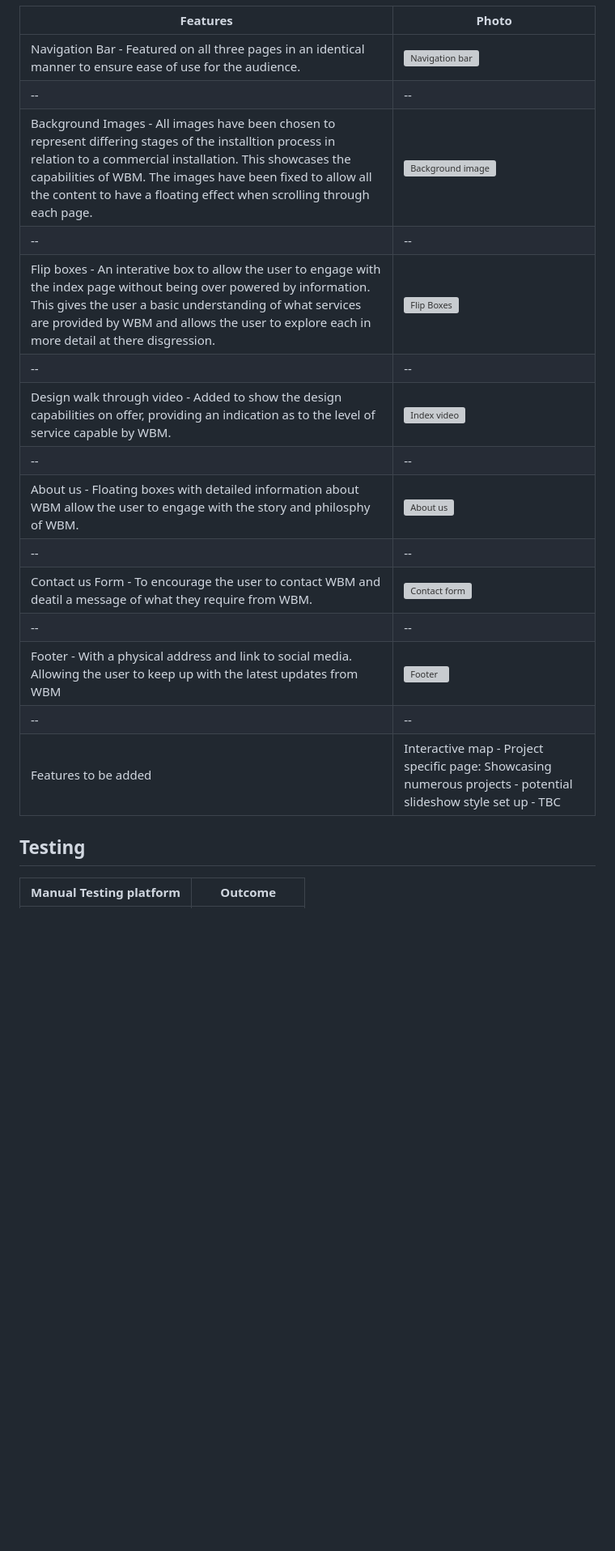
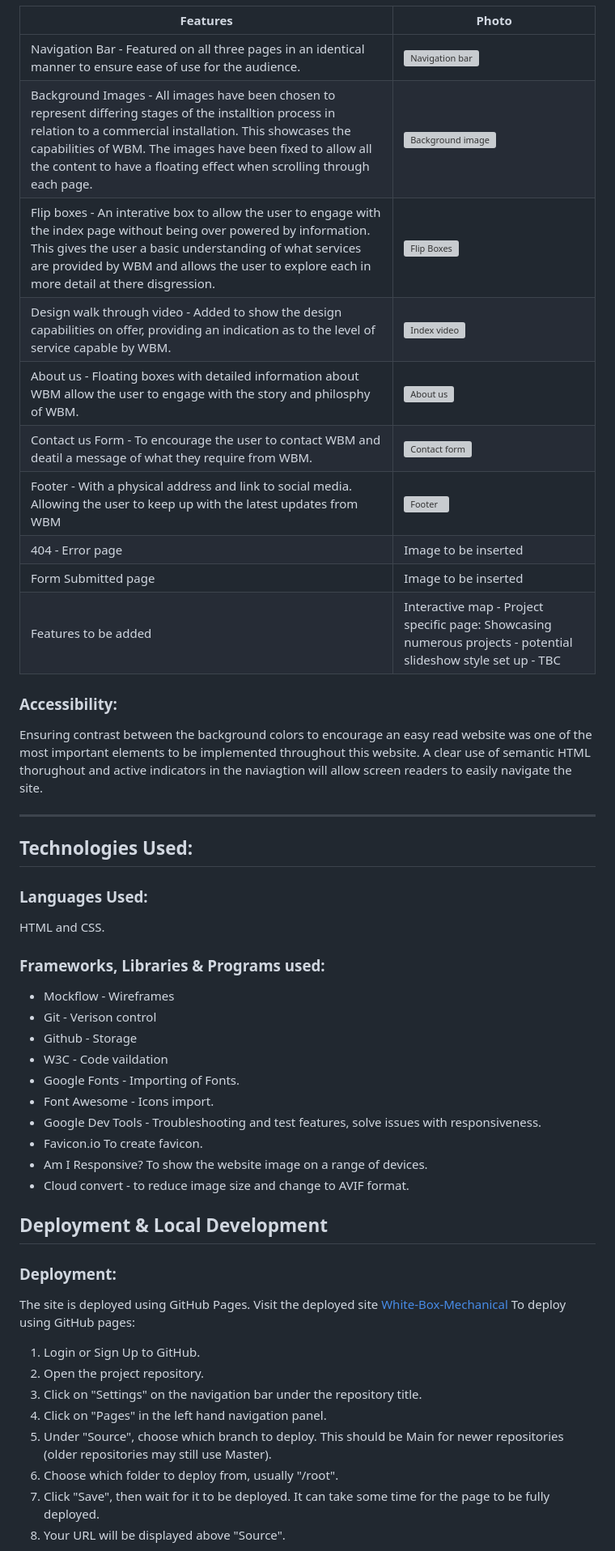
Before and after one commit to DpWhitt6/White-Box-Mechanical, a Markdown page: README.md, the part around the change printed below. Shown: that part at 81% size. Rendered like a GitHub page; blank space fills up the shorter version; grey boxes are pictures that could not be loaded.

Commit message:
Read me v2 ready for mentor review

```diff
--- a/README.md
+++ b/README.md
@@ -9,21 +86,49 @@ Throughout this website the focus has been on being consistent in styling and en
 |Features|Photo|
 |--|--|
 |Navigation Bar - Featured on all three pages in an identical manner to ensure ease of use for the audience.|![Navigation bar](https://github.com/user-attachments/assets/68366bd9-e5a1-49ee-a15e-58c0c674bf3a)|
-|--|--|
 |Background Images - All images have been chosen to represent differing stages of the installtion process in relation to a commercial installation. This showcases the capabilities of WBM. The images have been fixed to allow all the content to have a floating effect when scrolling through each page.|![Background image](https://github.com/user-attachments/assets/a81254cf-7e3d-4fb6-8bef-8a241ce83be7)|
-|--|--|
 |Flip boxes - An interative box to allow the user to engage with the index page without being over powered by information. This gives the user a basic understanding of what services are provided by WBM and allows the user to explore each in more detail at there disgression.|![Flip Boxes](https://github.com/user-attachments/assets/3169446c-2812-4e6d-aa1c-0f3a1d86dee3)|
-|--|--|
 |Design walk through video - Added to show the design capabilities on offer, providing an indication as to the level of service capable by WBM.|![Index video](https://github.com/user-attachments/assets/d4300378-bf70-40e9-8d78-6b17e43889a2)|
-|--|--|
 |About us -  Floating boxes with detailed information about WBM allow the user to engage with the story and philosphy of WBM.|![About us ](https://github.com/user-attachments/assets/4bca77d5-91c8-4039-aefa-bb5b6fd385ce)|
-|--|--|
 |Contact us Form - To encourage the user to contact WBM and deatil a message of what they require from WBM.|![Contact form](https://github.com/user-attachments/assets/37f707f5-52d5-4cd6-8496-40c2feb616ae)|
-|--|--|
 |Footer - With a physical address and link to social media. Allowing the user to keep up with the latest updates from WBM|![Footer](https://github.com/user-attachments/assets/973119fc-fcdc-46e8-9d7a-d2fddb419bcc)|
-|--|--|
+|404 - Error page| Image to be inserted|
+|Form Submitted page| Image to be inserted|
 |Features to be added| Interactive map - Project specific page: Showcasing numerous projects - potential slideshow style set up - TBC|
 
-## Testing
+### Accessibility:
+Ensuring contrast between the background colors to encourage an easy read website was one of the most important elements to be implemented throughout this website. A clear use of semantic HTML thorughout and active indicators in the naviagtion will allow screen readers to easily navigate the site.
 
-|Manual Testing platform| Outcome|
+---
+## Technologies Used:
+
+### Languages Used:
+HTML and CSS.
+
+### Frameworks, Libraries & Programs used:
+
+* Mockflow - Wireframes
+* Git - Verison control
+* Github - Storage
+* W3C - Code vaildation
+* Google Fonts - Importing of Fonts.
+* Font Awesome - Icons import.
+* Google Dev Tools - Troubleshooting and test features, solve issues with responsiveness.
+* Favicon.io To create favicon.
+* Am I Responsive? To show the website image on a range of devices.
+* Cloud convert - to reduce image size and change to AVIF format.
+
+## Deployment & Local Development
+
+### Deployment:
+The site is deployed using GitHub Pages. Visit the deployed site [White-Box-Mechanical](https://dpwhitt6.github.io/White-Box-Mechanical/) To deploy using GitHub pages:
+
+1. Login or Sign Up to GitHub.
+2. Open the project repository.
+3. Click on "Settings" on the navigation bar under the repository title.
+4. Click on "Pages" in the left hand navigation panel.
+5. Under "Source", choose which branch to deploy. This should be Main for newer repositories (older repositories may still use Master).
+6. Choose which folder to deploy from, usually "/root".
+7. Click "Save", then wait for it to be deployed. It can take some time for the page to be fully deployed.
+8. Your URL will be displayed above "Source".
+
```
Also changed, not shown: other parts of README.md (+140 -72 lines).
